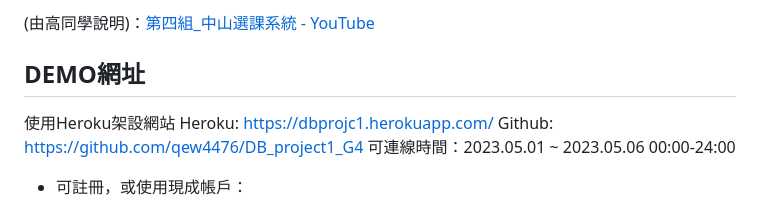
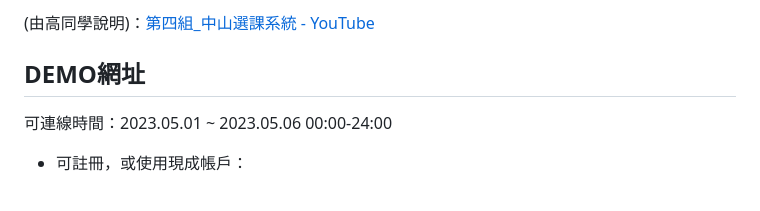
Before and after one commit to qew4476/Course_Selection_System, a Markdown page: README.md, the part around the change. Drawn GitHub-style.

```diff
--- a/README.md
+++ b/README.md
@@ -98,9 +98,7 @@
 # 使用說明
 (由高同學說明)：[第四組_中山選課系統 - YouTube](https://www.youtube.com/watch?v=KGXBogrHBIM)
 ## DEMO網址
-使用Heroku架設網站</br>
-</br>Heroku: https://dbprojc1.herokuapp.com/
-</br>Github: https://github.com/qew4476/DB_project1_G4
+
 </br>可連線時間：2023.05.01 ~ 2023.05.06 00:00-24:00
 
 - 可註冊，或使用現成帳戶：
```
